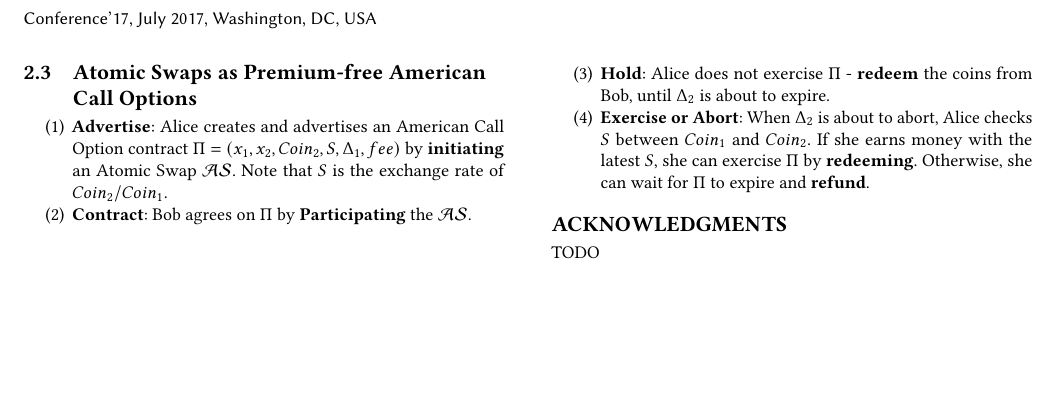
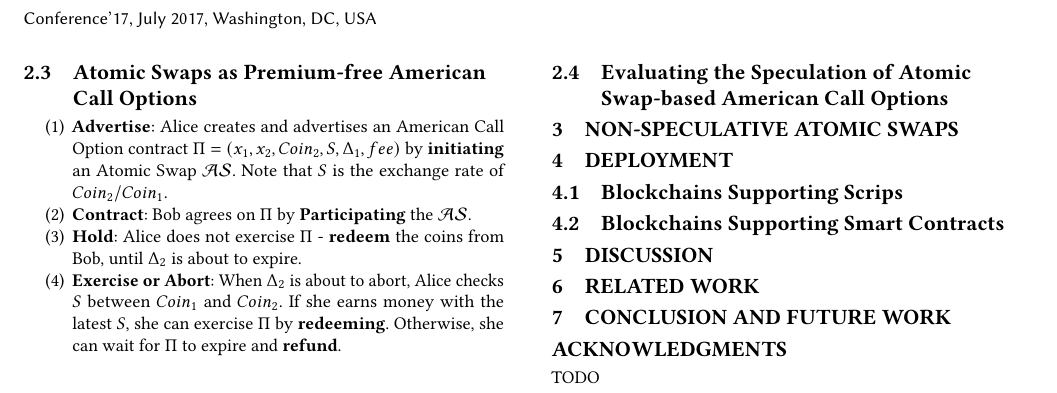
Before and after one commit to DEX-ware/fair-atomic-swap, a LaTeX paper (paper/main.tex, which reads paper/sections/4evaluation.tex, paper/sections/5non-speculative-atomic-swaps.tex, paper/sections/6deployment.tex): part of page 2 of 2, cut so that both start at the same text, the shorter picture padded with empty space. Compiled offline with pdfLaTeX.

Commit message:
add sections

```diff
--- a/paper/main.tex
+++ b/paper/main.tex
@@ -30,6 +30,12 @@ TODO
 \input{sections/1introduction.tex}
 \input{sections/2background.tex}
 \input{sections/3formalization.tex}
+\input{sections/4evaluation.tex}
+\input{sections/5non-speculative-atomic-swaps.tex}
+\input{sections/6deployment.tex}
+\input{sections/7discussion.tex}
+\input{sections/8related-work.tex}
+\input{sections/9conclusion.tex}
 
 \begin{acks}
 TODO
--- /dev/null
+++ b/paper/sections/4evaluation.tex
@@ -0,0 +1,2 @@
+\subsection{Evaluating the Speculation of Atomic Swap-based American Call Options}
+\label{sec:evaluation}
--- /dev/null
+++ b/paper/sections/5non-speculative-atomic-swaps.tex
@@ -0,0 +1 @@
+\section{Non-Speculative Atomic Swaps}
--- /dev/null
+++ b/paper/sections/6deployment.tex
@@ -0,0 +1,5 @@
+\section{Deployment}
+
+\subsection{Blockchains Supporting Scrips}
+
+\subsection{Blockchains Supporting Smart Contracts}
--- /dev/null
+++ b/paper/sections/7discussion.tex
@@ -0,0 +1 @@
+\section{Discussion}
--- /dev/null
+++ b/paper/sections/8related-work.tex
@@ -0,0 +1 @@
+\section{Related Work}
--- /dev/null
+++ b/paper/sections/9conclusion.tex
@@ -0,0 +1 @@
+\section{Conclusion and Future Work}
```
Also changed, not shown: paper/sections/2background.tex (+2 -0 lines).
